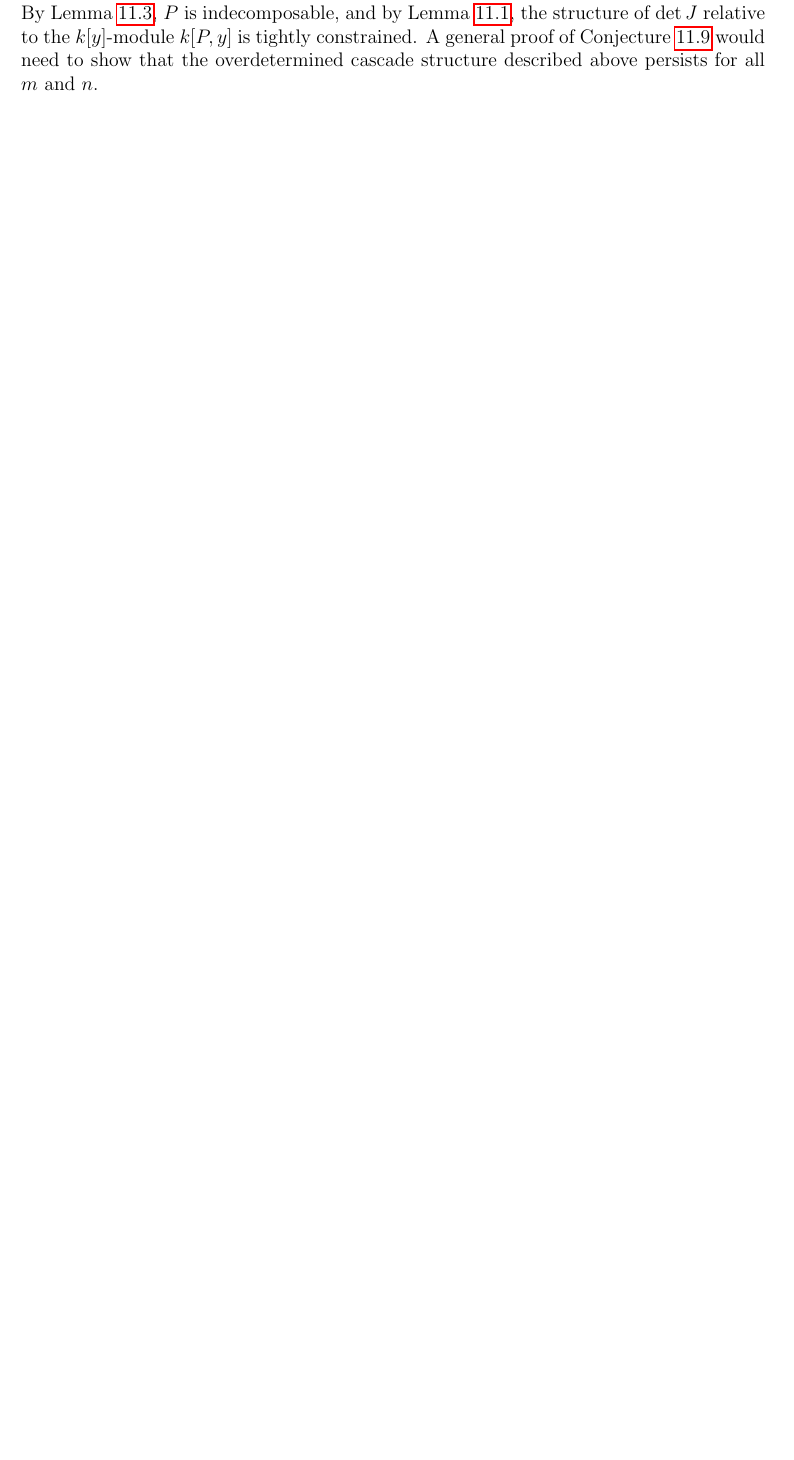
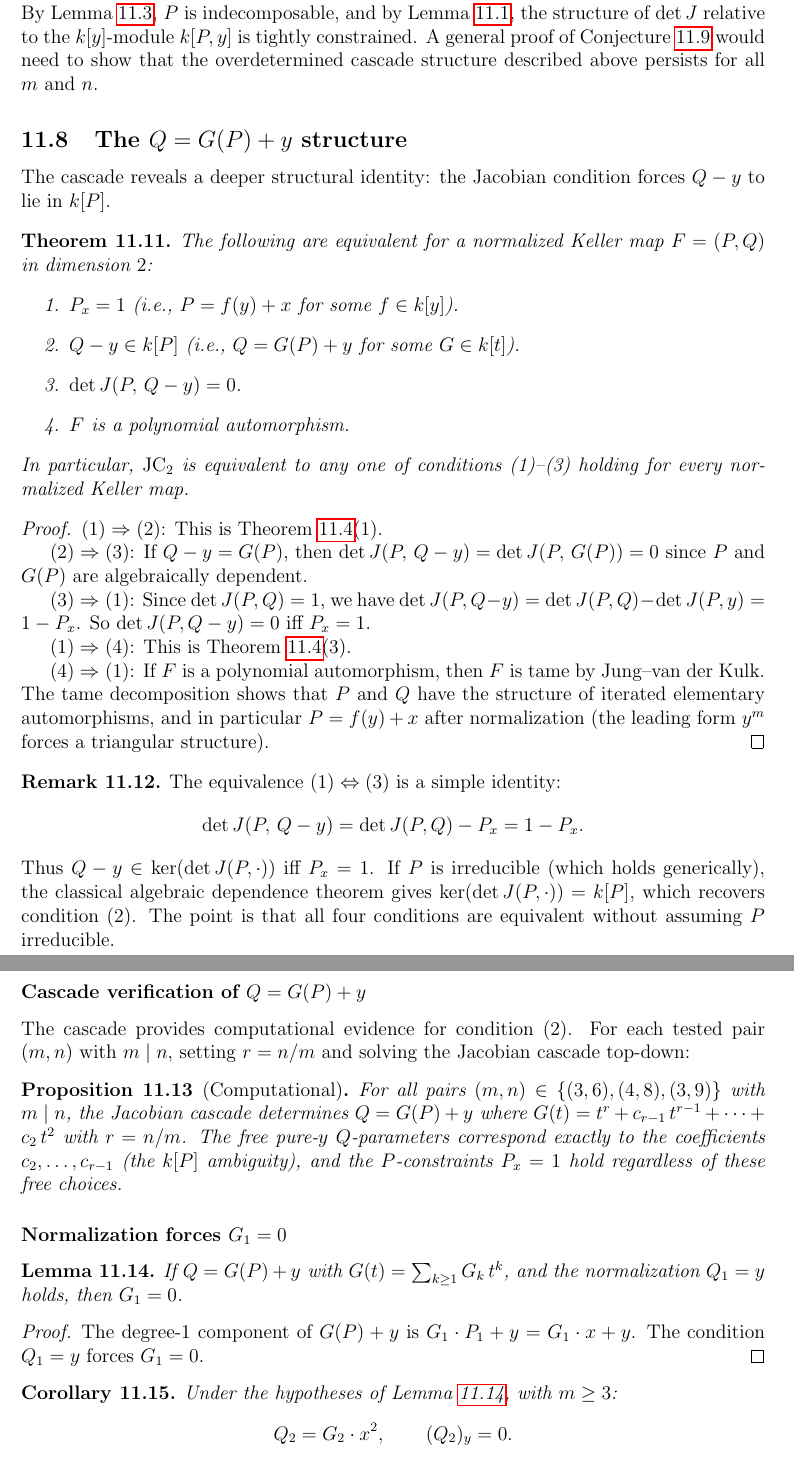
Before and after one commit to Robertouls/Two-Varieble-monomial-ideales, a LaTeX paper (jacobian_conjecture_dim2.tex): part of page 19 of 21 before the commit and two parts of pages 19 and 20 of 23 after it, the two joined at a grey line, cut so that both start at the same text, the shorter picture padded with empty space. Compiled offline with pdfLaTeX.

Commit message:
Add Q=G(P)+y equivalence theorem and inner sum cancellation
New structural results in the cascade analysis section:
- Theorem: JC_2 equivalent to P_x=1, Q-y in k[P], det J(P,Q-y)=0
- Computational verification of Q=G(P)+y for (3,6), (4,8), (3,9)
- G_1=0 from normalization Q_1=y, giving Q_2=G_2*x^2
- Inner sum cancellation: cascade inner terms vanish identically
  when Q=G(P)+y, reducing each level to (P_{D+1})_x = 0

Co-Authored-By: Claude Opus 4.6 <noreply@anthropic.com>
Claude-Session: https://claude.ai/code/session_01NQPJTFfdRHctyCBTGfbxmM

```diff
--- a/jacobian_conjecture_dim2.tex
+++ b/jacobian_conjecture_dim2.tex
@@ -1148,3 +1148,84 @@ Conjecture~\ref{conj:px} would need to show that the overdetermined cascade
 structure described above persists for all $m$ and~$n$.
 \end{remark}
 
+\subsection{The \texorpdfstring{$Q = G(P) + y$}{Q = G(P) + y} structure}\label{sec:gpy}
+
+The cascade reveals a deeper structural identity: the Jacobian condition
+forces $Q - y$ to lie in $\kk[P]$.
+
+\begin{theorem}\label{thm:equivalence}
+The following are equivalent for a normalized Keller map $F = (P,Q)$ in
+dimension~$2$:
+\begin{enumerate}
+\item $P_x = 1$ (i.e., $P = f(y) + x$ for some $f \in \kk[y]$).
+\item $Q - y \in \kk[P]$ (i.e., $Q = G(P) + y$ for some $G \in \kk[t]$).
+\item $\det J(P,\, Q - y) = 0$.
+\item $F$ is a polynomial automorphism.
+\end{enumerate}
+In particular, $\mathrm{JC}_2$ is equivalent to any one of conditions
+(1)--(3) holding for every normalized Keller map.
+\end{theorem}
+
+\begin{proof}
+$(1) \Rightarrow (2)$: This is Theorem~\ref{thm:px-implies-div}(1).
+
+$(2) \Rightarrow (3)$: If $Q - y = G(P)$, then
+$\det J(P,\, Q-y) = \det J(P,\, G(P)) = 0$
+since $P$ and $G(P)$ are algebraically dependent.
+
+$(3) \Rightarrow (1)$: Since $\det J(P, Q) = 1$, we have
+$\det J(P, Q-y) = \det J(P,Q) - \det J(P,y) = 1 - P_x$.
+So $\det J(P, Q-y) = 0$ iff $P_x = 1$.
+
+$(1) \Rightarrow (4)$: This is Theorem~\ref{thm:px-implies-div}(3).
+
+$(4) \Rightarrow (1)$: If $F$ is a polynomial automorphism, then $F$ is
+tame by Jung--van der Kulk. The tame decomposition shows that $P$ and
+$Q$ have the structure of iterated elementary automorphisms, and in
+particular $P = f(y) + x$ after normalization (the leading form $y^m$
+forces a triangular structure).
+\end{proof}
+
+\begin{remark}
+The equivalence $(1) \Leftrightarrow (3)$ is a simple identity:
+\[
+  \det J(P,\, Q - y) = \det J(P,Q) - P_x = 1 - P_x.
+\]
+Thus $Q - y \in \ker(\det J(P, \cdot))$ iff $P_x = 1$.
+If $P$ is irreducible (which holds generically), the classical algebraic
+dependence theorem gives $\ker(\det J(P, \cdot)) = \kk[P]$, which
+recovers condition~(2). The point is that all four conditions are
+equivalent without assuming $P$ irreducible.
+\end{remark}
+
+\subsubsection*{Cascade verification of $Q = G(P) + y$}
+
+The cascade provides computational evidence for condition~(2).
+For each tested pair $(m,n)$ with $m \mid n$, setting $r = n/m$
+and solving the Jacobian cascade top-down:
+
+\begin{proposition}[Computational]\label{prop:gpy-comp}
+For all pairs $(m,n) \in \{(3,6), (4,8), (3,9)\}$ with $m \mid n$,
+the Jacobian cascade determines $Q = G(P) + y$ where
+$G(t) = t^r + c_{r-1}\,t^{r-1} + \cdots + c_2\,t^2$ with $r = n/m$.
+The free pure-$y$ $Q$-parameters correspond exactly to the
+coefficients $c_2, \ldots, c_{r-1}$ (the $\kk[P]$ ambiguity), and the
+$P$-constraints $P_x = 1$ hold regardless of these free choices.
+\end{proposition}
+
+\subsubsection*{Normalization forces $G_1 = 0$}
+
+\begin{lemma}\label{lem:G1}
+If $Q = G(P) + y$ with $G(t) = \sum_{k \geq 1} G_k\, t^k$, and the
+normalization $Q_1 = y$ holds, then $G_1 = 0$.
+\end{lemma}
+
+\begin{proof}
+The degree-$1$ component of $G(P) + y$ is $G_1 \cdot P_1 + y = G_1 \cdot x + y$.
+The condition $Q_1 = y$ forces $G_1 = 0$.
+\end{proof}
+
+\begin{corollary}\label{cor:Q2-pure-x}
+Under the hypotheses of Lemma~\ref{lem:G1}, with $m \geq 3$:
+\[
+  Q_2 = G_2 \cdot x^2, \qquad (Q_2)_y = 0.
```
Also changed, not shown: jacobian_conjecture_dim2.tex (57 more changed lines).
